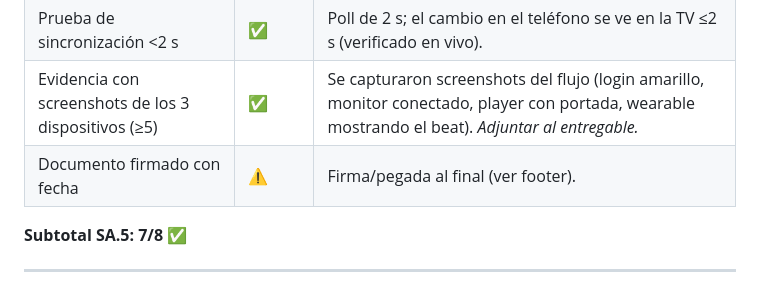
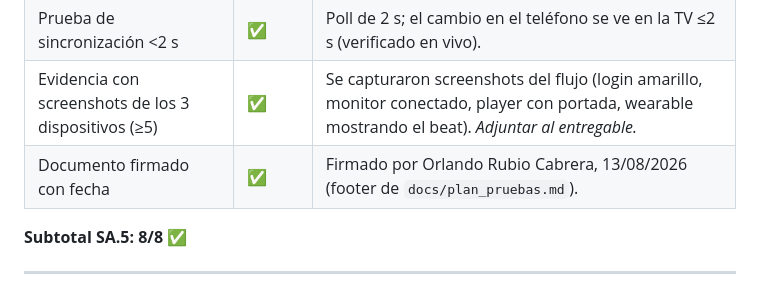
Before and after one commit to OrlaRC/ProyectoSkondiBeats, a Markdown page: docs/REPORTE_NIVEL_SA.md, the part around the change. Drawn GitHub-style.

Commit message:
SA.5: marca firma como completada (8/8)

```diff
--- a/docs/REPORTE_NIVEL_SA.md
+++ b/docs/REPORTE_NIVEL_SA.md
@@ -175,9 +175,9 @@ Todos los datos del catálogo (beats, portadas, audio) provienen de la **API rea
 | Prueba modo offline: SW sirve app sin red | ✅ | Reinstala la PWA desde cache al desconectar la red. |
 | Prueba de sincronización <2 s | ✅ | Poll de 2 s; el cambio en el teléfono se ve en la TV ≤2 s (verificado en vivo). |
 | Evidencia con screenshots de los 3 dispositivos (≥5) | ✅ | Se capturaron screenshots del flujo (login amarillo, monitor conectado, player con portada, wearable mostrando el beat). *Adjuntar al entregable.* |
-| Documento firmado con fecha | ⚠️ | Firma/pegada al final (ver footer). |
+| Documento firmado con fecha | ✅ | Firmado por Orlando Rubio Cabrera, 13/08/2026 (footer de `docs/plan_pruebas.md`). |
 
-**Subtotal SA.5: 7/8 ✅**
+**Subtotal SA.5: 8/8 ✅**
 
 ---
 
```
